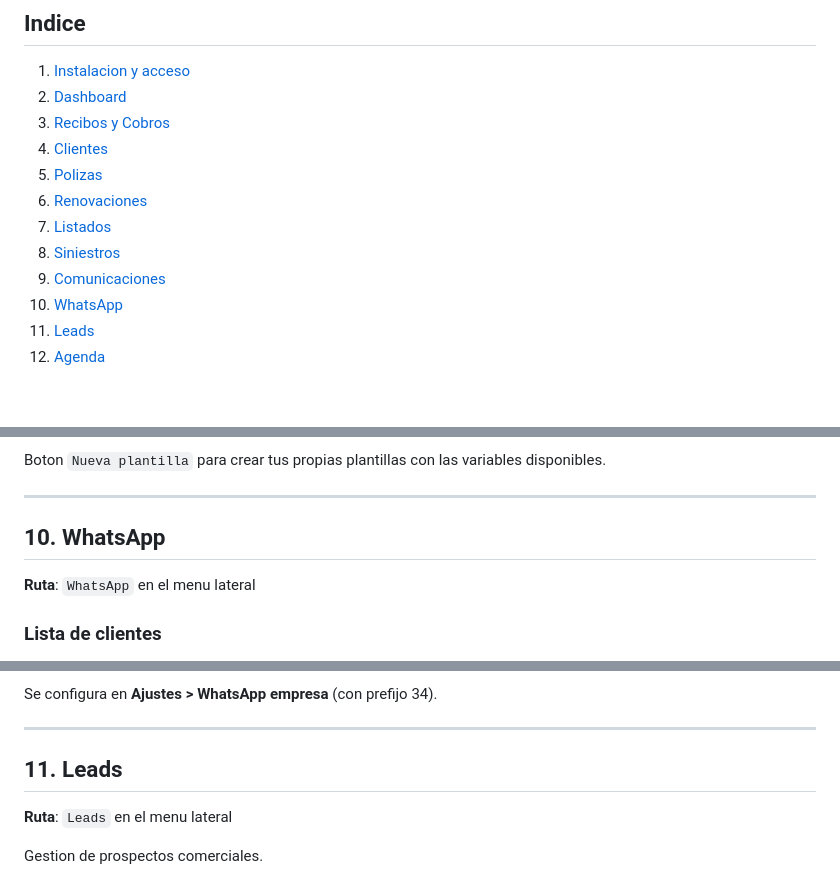
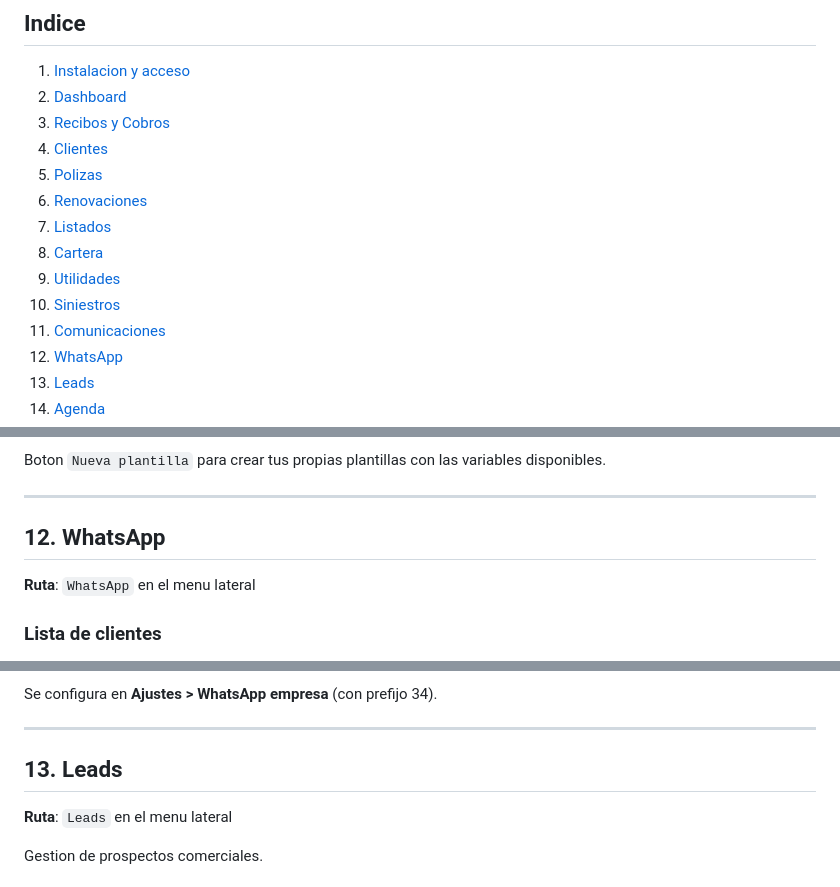
Before and after one commit to amolinagrx/agente-ocaso, a Markdown page: MANUAL.md, 3 parts joined by grey strips. Drawn GitHub-style; blank space fills up the shorter version.

```diff
--- a/MANUAL.md
+++ b/MANUAL.md
@@ -11,7 +11,9 @@ Aplicacion web para la gestion integral de una oficina de seguros Ocaso en Armil
 5. [Polizas](#5-polizas)
 6. [Renovaciones](#6-renovaciones)
 7. [Listados](#7-listados)
-8. [Siniestros](#8-siniestros)
+8. [Cartera](#8-cartera)
+9. [Utilidades](#9-utilidades)
+10. [Siniestros](#10-siniestros)
 9. [Comunicaciones](#9-comunicaciones)
 10. [WhatsApp](#10-whatsapp)
 11. [Leads](#11-leads)
@@ -291,7 +332,7 @@ Boton `Nueva plantilla` para crear tus propias plantillas con las variables disp
 
 ---
 
-## 10. WhatsApp
+## 12. WhatsApp
 
 **Ruta**: `WhatsApp` en el menu lateral
 
@@ -316,7 +357,7 @@ Se configura en **Ajustes > WhatsApp empresa** (con prefijo 34).
 
 ---
 
-## 11. Leads
+## 13. Leads
 
 **Ruta**: `Leads` en el menu lateral
 
```
Also changed, not shown: other parts of MANUAL.md (+49 -10 lines).
